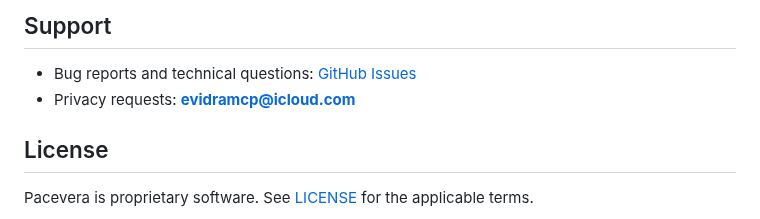
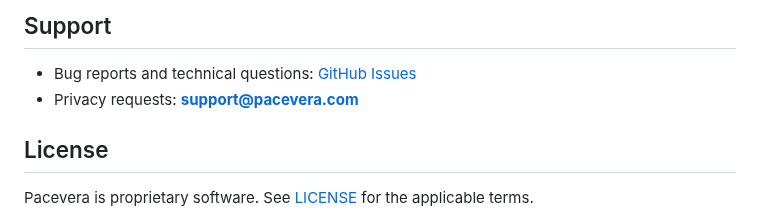
Before and after one commit to henryyeh182/evidra, a Markdown page: README.md, the part around the change. Drawn GitHub-style.

```diff
--- a/README.md
+++ b/README.md
@@ -163,7 +163,7 @@ The current public release is `v0.5.4`, using Decision Engine `1.8.0` and `base_
 ## Support
 
 - Bug reports and technical questions: [GitHub Issues](../../issues)
-- Privacy requests: **evidramcp@icloud.com**
+- Privacy requests: **support@pacevera.com**
 
 ## License
 
```
Also changed, not shown: PRIVACY.md (+5 -5 lines), TERMS.md (+6 -6 lines).
